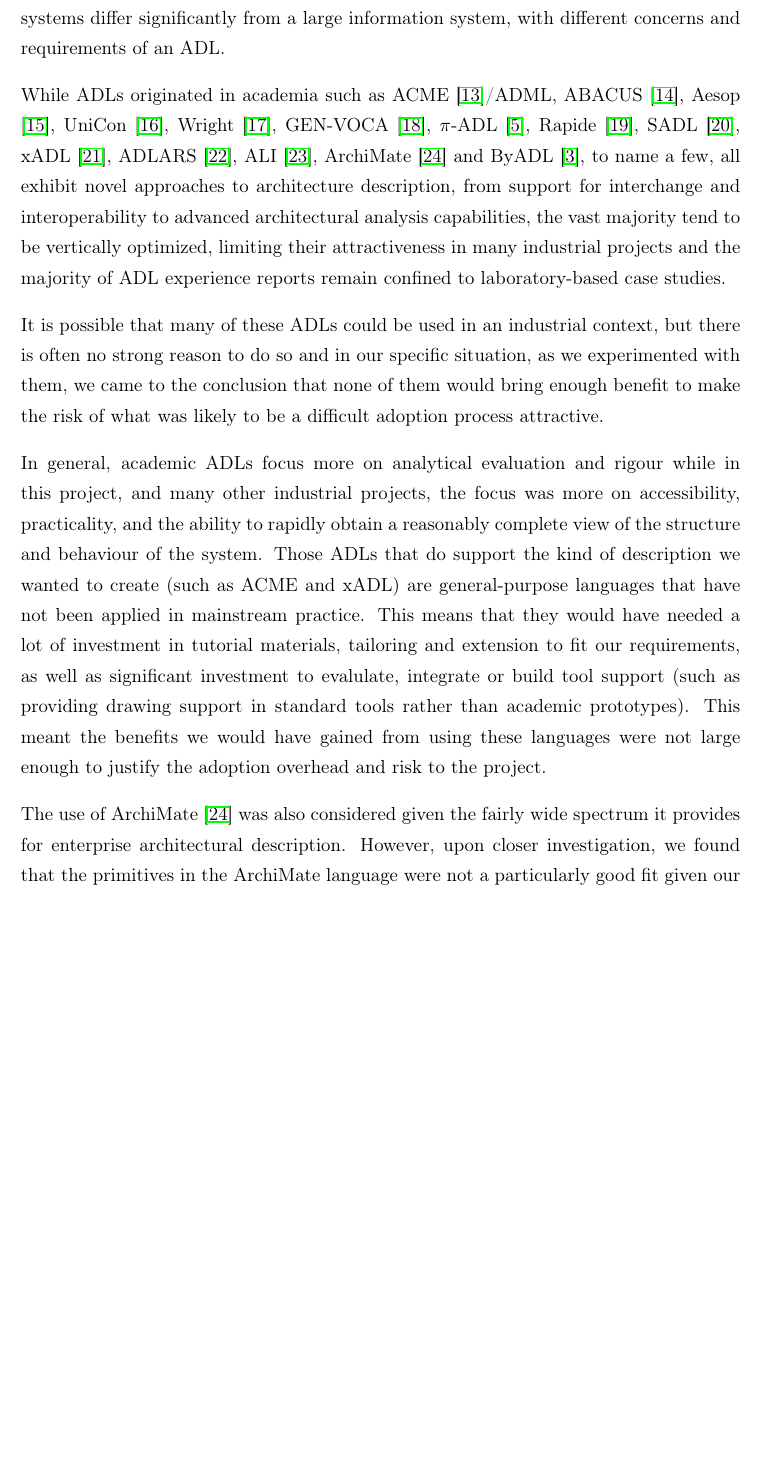
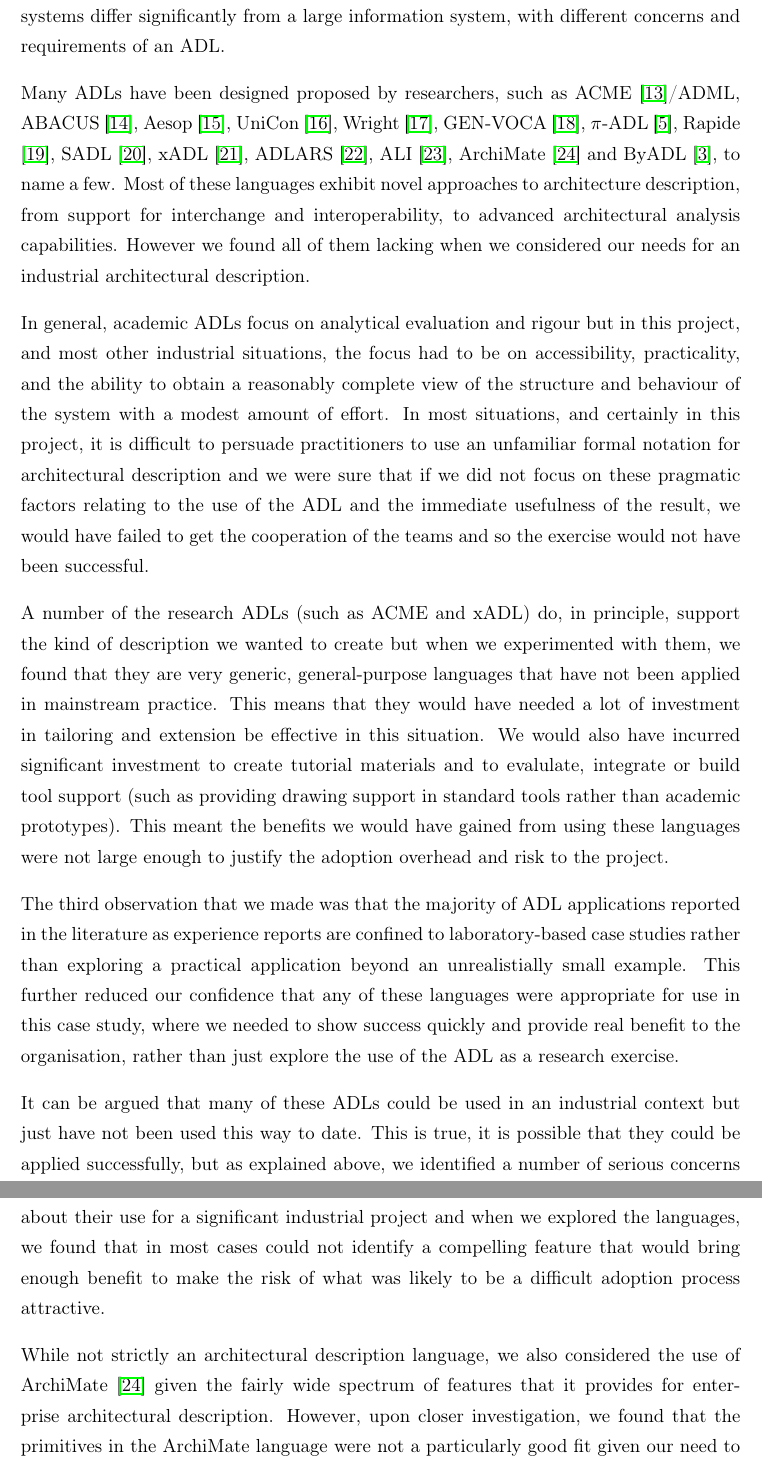
Before and after one commit to eoinwoods/phdthesis, a LaTeX thesis (Thesis.tex, which reads Chapters/using-adls-chapter.tex): part of page 17 of 80 before the commit and two parts of pages 18 and 19 of 80 after it, the two joined at a grey line, cut so that both start at the same text, the shorter picture padded with empty space. Compiled offline with pdfLaTeX.

Commit message:
More in ADL case study

```diff
--- a/Chapters/using-adls-chapter.tex
+++ b/Chapters/using-adls-chapter.tex
@@ -42,20 +42,3 @@
 
   Another decision which had to be made was whether to try to provide the option of automated processing of the architecture description.  This would allow automated checking and analysis for applications such as power usage estimation or consistency checking.  To achieve this, the architectural description would need to be captured in a parsable form with well-defined semantics.  However this requirement needed to be balanced against the resources needed to complete the work.  It was decided to capture the information in a form that would be amenable to parsing later, but not to slow down the project by imposing an onerous syntax for the information.  In practice, this meant using structured textual representations, which could be parsed by machine, rather than using the free form word processor documents which are common for industrial architectural descriptions, and allowing some flexibility in the description captured, rather than trying to enforce the syntax rigidly.
 
-\section{Selecting an Architectural Description Language}
-
-  As became clear from the ADLs literature review work, presented in section \ref{sec:adl-lit-review}, a large number of ADLs have been developed in an academic context, which we considered for use in this work.
-
-  We started our consideration of ADLs by looking for a case study that had attempted to apply ADLs in a large industrial context, however we could not find any published case studies that report on an architectural description language being used to describe a large information system. There have been a number of published reports of ADLs being used to describe embedded or real-time systems (such as \cite{feiler2000-realtime, lonn2004-east, cuenot2010-east, vanommering2000-koala, sae2009-aadl}) but these systems differ significantly from a large information system, with different concerns and requirements of an ADL.
-
-  While ADLs originated in academia such as ACME \cite{garlan1997-acme}/ADML,
-  ABACUS \cite{dunsire2005-abacus}, Aesop \cite{garlan1994-aesop},
-  UniCon \cite{shaw1996-unicon}, Wright \cite{allen1996-wright}, GEN-VOCA \cite{batory1997-genvoca}, $\pi$-ADL \cite{oquendo2004-piadl}, Rapide \cite{luckham1995-rapideexample}, SADL \cite{moriconi1997-sadl},
-  xADL \cite{khare2001-xadl}, ADLARS \cite{bashroush2005-adlars}, ALI \cite{bashroush2008-ali},
-  ArchiMate \cite{lankhorst2009-archimate} and ByADL \cite{diruscio2010-byadl}, to name a few, all exhibit novel approaches to architecture description, from support for interchange and interoperability to advanced architectural analysis capabilities, the vast majority tend to be vertically optimized, limiting their attractiveness in many industrial projects and the majority of ADL experience reports remain confined to laboratory-based case studies.
-
-  It is possible that many of these ADLs could be used in an industrial context, but there is often no strong reason to do so and in our specific situation, as we experimented with them, we came to the conclusion that none of them would bring enough benefit to make the risk of what was likely to be a difficult adoption process attractive.
-
-  In general, academic ADLs focus more on analytical evaluation and rigour while in this project, and many other industrial projects, the focus was more on accessibility, practicality, and the ability to rapidly obtain a reasonably complete view of the structure and behaviour of the system. Those ADLs that do support the kind of description we wanted to create (such as ACME and xADL) are general-purpose languages that have not been applied in mainstream practice. This means that they would have needed a lot of investment in tutorial materials, tailoring and extension to fit our requirements, as well as significant investment to evalulate, integrate or build tool support (such as providing drawing support in standard tools rather than academic prototypes).  This meant the benefits we would have gained from using these languages were not large enough to justify the adoption overhead and risk to the project.
-
-  The use of ArchiMate \cite{lankhorst2009-archimate} was also considered given the fairly wide spectrum it provides for enterprise architectural description. However, upon closer investigation, we found that the primitives in the ArchiMate language were not a particularly good fit given our need to describe system (i.e. software) architecture rather than enterprise architecture.
@@ -89,0 +67,17 @@ Considering the combination of these factors, our conclusion was that adopting o
+  We started our consideration of ADLs by looking for a case study that had attempted to apply ADLs in a large industrial context, however we could not find any published case studies that report on an architectural description language being used to describe a large information system. There have been a number of published reports of ADLs being used to describe embedded or real-time systems (such as \cite{feiler2000-realtime, lonn2004-east, cuenot2010-east, vanommering2000-koala, sae2009-aadl}) but these systems differ significantly from a large information system, with different concerns and requirements of an ADL.
+
+  Many ADLs have been designed proposed by researchers, such as ACME \cite{garlan1997-acme}/ADML,
+  ABACUS \cite{dunsire2005-abacus}, Aesop \cite{garlan1994-aesop},
+  UniCon \cite{shaw1996-unicon}, Wright \cite{allen1996-wright}, GEN-VOCA \cite{batory1997-genvoca}, $\pi$-ADL \cite{oquendo2004-piadl}, Rapide \cite{luckham1995-rapideexample}, SADL \cite{moriconi1997-sadl},
+  xADL \cite{khare2001-xadl}, ADLARS \cite{bashroush2005-adlars}, ALI \cite{bashroush2008-ali},
+  ArchiMate \cite{lankhorst2009-archimate} and ByADL \cite{diruscio2010-byadl}, to name a few. Most of these languages exhibit novel approaches to architecture description, from support for interchange and interoperability, to advanced architectural analysis capabilities.  However we found all of them lacking when we considered our needs for an industrial architectural description.
+
+  In general, academic ADLs focus on analytical evaluation and rigour but in this project, and most other industrial situations, the focus had to be on accessibility, practicality, and the ability to obtain a reasonably complete view of the structure and behaviour of the system with a modest amount of effort. In most situations, and certainly in this project, it is difficult to persuade practitioners to use an unfamiliar formal notation for architectural description and we were sure that if we did not focus on these pragmatic factors relating to the use of the ADL and the immediate usefulness of the result, we would have failed to get the cooperation of the teams and so the exercise would not have been successful.
+
+  A number of the research ADLs (such as ACME and xADL) do, in principle, support the kind of description we wanted to create but when we experimented with them, we found that they are very generic, general-purpose languages that have not been applied in mainstream practice. This means that they would have needed a lot of investment in tailoring and extension be effective in this situation.  We would also have incurred significant investment to create tutorial materials and to evalulate, integrate or build tool support (such as providing drawing support in standard tools rather than academic prototypes). This meant the benefits we would have gained from using these languages were not large enough to justify the adoption overhead and risk to the project.
+
+  The third observation that we made was that the majority of ADL applications reported in the literature as experience reports are confined to laboratory-based case studies rather than exploring a practical application beyond an unrealistially small example.  This further reduced our confidence that any of these languages were appropriate for use in this case study, where we needed to show success quickly and provide real benefit to the organisation, rather than just explore the use of the ADL as a research exercise.
+
+  It can be argued that many of these ADLs could be used in an industrial context but just have not been used this way to date.  This is true, it is possible that they could be applied successfully, but as explained above, we identified a number of serious concerns about their use for a significant industrial project and when we explored the languages, we found that in most cases could not identify a compelling feature that would bring enough benefit to make the risk of what was likely to be a difficult adoption process attractive.
+
+  While not strictly an architectural description language, we also considered the use of ArchiMate \cite{lankhorst2009-archimate} given the fairly wide spectrum of features that it provides for enterprise architectural description. However, upon closer investigation, we found that the primitives in the ArchiMate language were not a particularly good fit given our need to describe system (i.e. software) architecture rather than enterprise architecture.
```
Also changed, not shown: Chapters/using-adls-chapter.tex (30 more changed lines).
